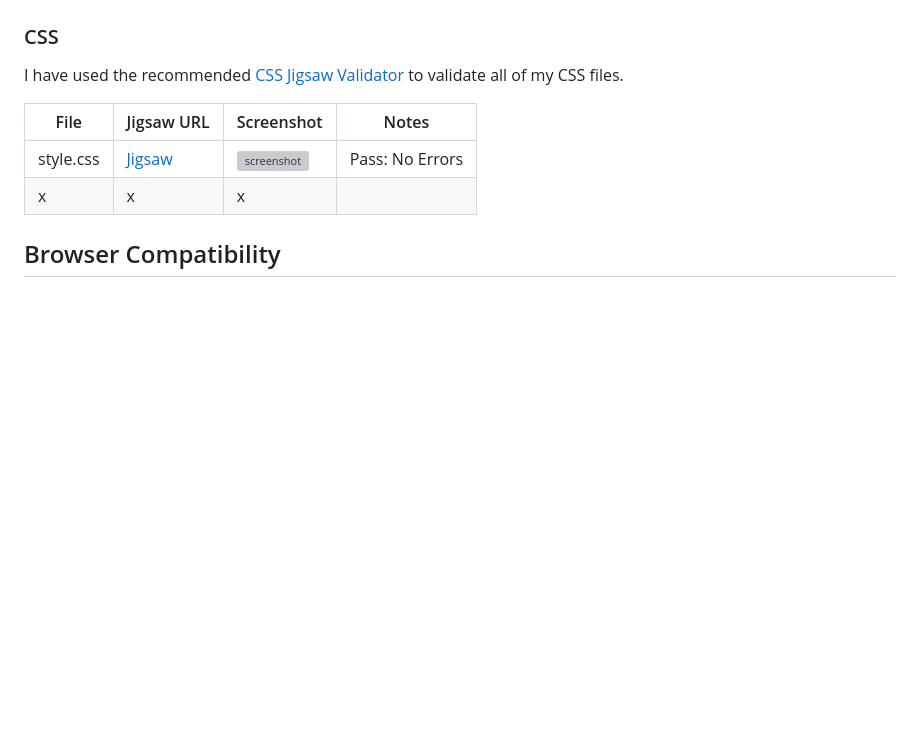
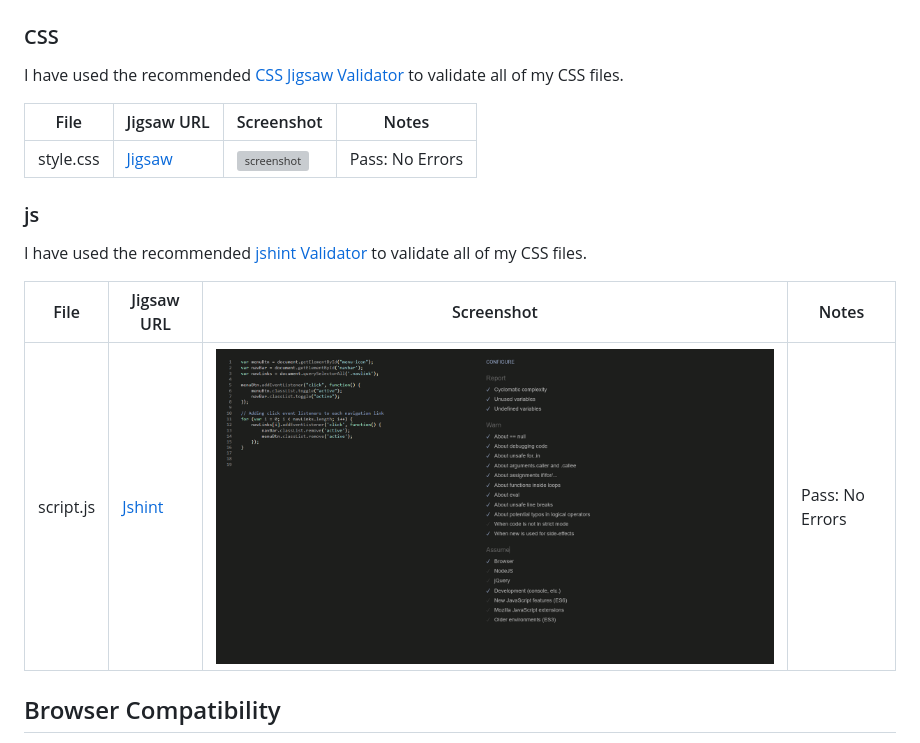
Before and after one commit to Shugu19/Project-1, a Markdown page: TESTING.md, the part around the change. Rendered like a GitHub page; pictures changed too: documentation/js-validation.png (added); blank space fills up the shorter version; grey boxes are pictures that could not be loaded.

```diff
--- a/TESTING.md
+++ b/TESTING.md
@@ -49,7 +49,14 @@ I have used the recommended [CSS Jigsaw Validator](https://jigsaw.w3.org/css-val
 | File | Jigsaw URL | Screenshot | Notes |
 | --- | --- | --- | --- |
 | style.css | [Jigsaw](https://jigsaw.w3.org/css-validator/validator?uri=https%3A%2F%2FShugu19.github.io%2FProject-1) | ![screenshot](documentation/css-validation.png) | Pass: No Errors |
-| x | x | x |
+
+### js
+
+I have used the recommended [jshint Validator](https://jshint.com/) to validate all of my CSS files.
+
+| File | Jigsaw URL | Screenshot | Notes |
+| --- | --- | --- | --- |
+| script.js | [Jshint](https://jigsaw.w3.org/css-validator/validator?uri=https%3A%2F%2FShugu19.github.io%2FProject-1) | ![screenshot](documentation/js-validation.png) | Pass: No Errors |
 
 ## Browser Compatibility
 
```
Also changed, not shown: README.md (+5 -24 lines), 2 other files.
